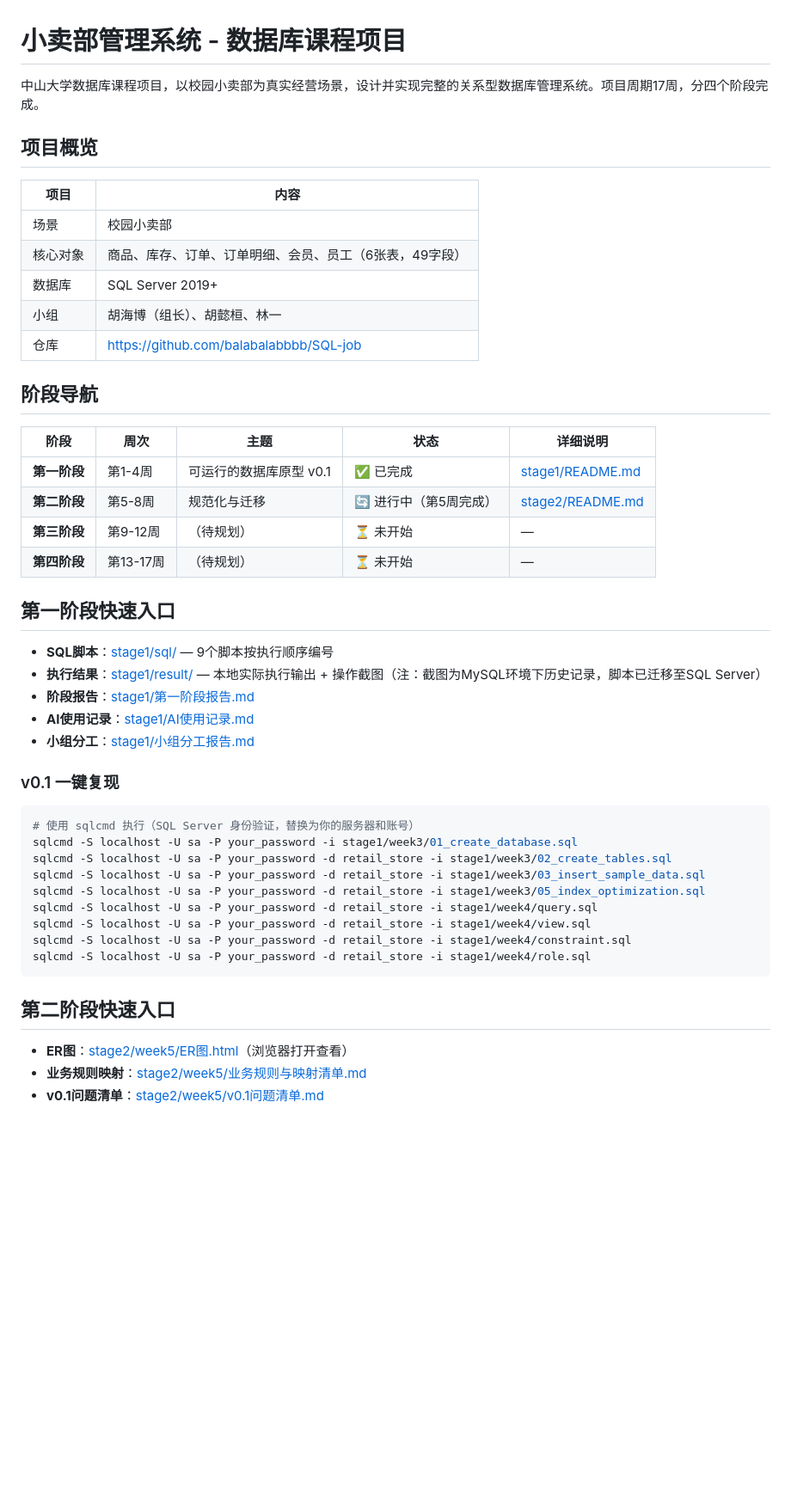
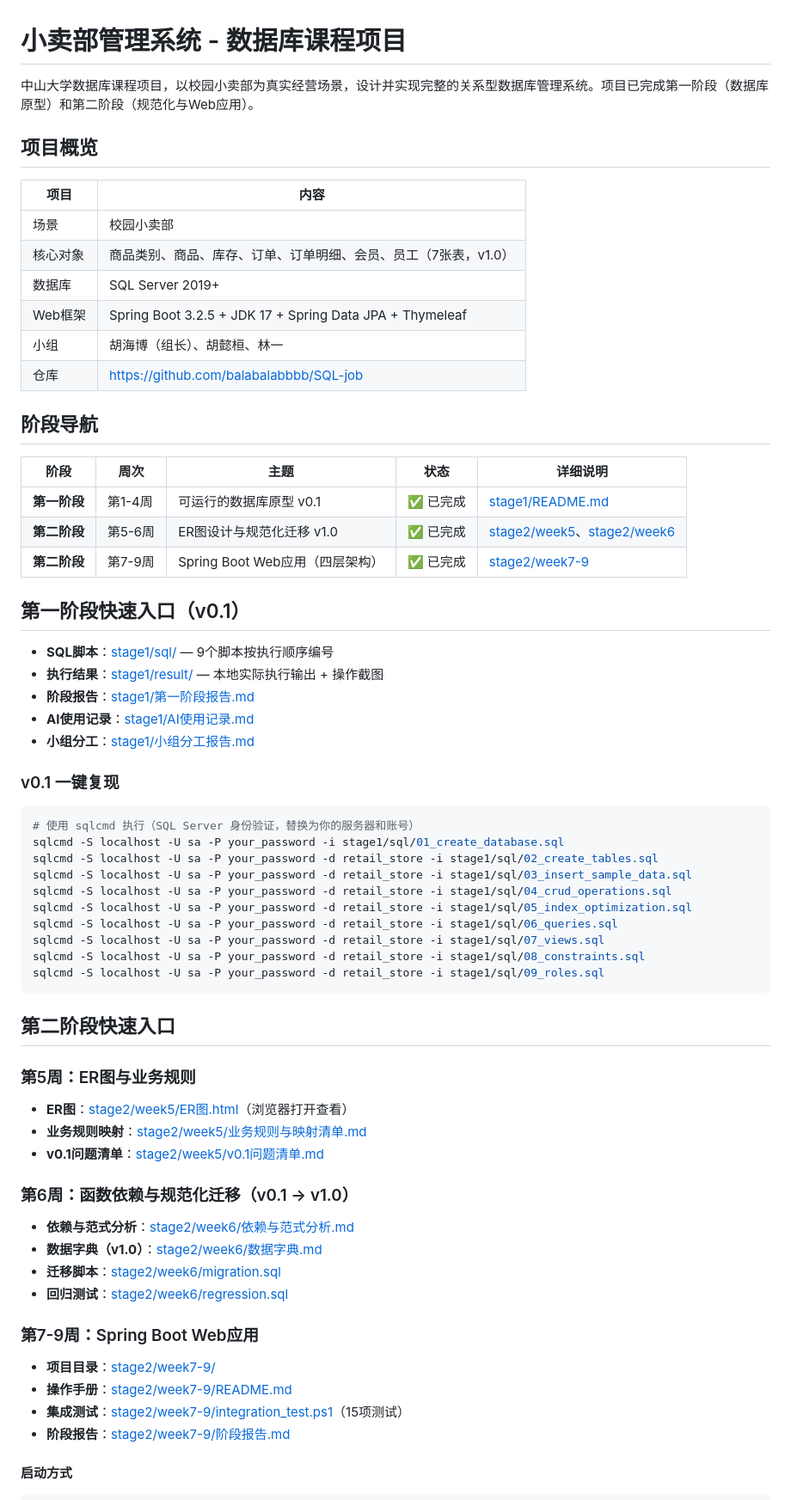
Before and after one commit to balabalabbbb/SQL-job, a Markdown page: README.md, the part around one of its changes. Shown at 86% size. Rendered like a GitHub page; blank space fills up the shorter version.

````diff
--- a/README.md
+++ b/README.md
@@ -1,14 +1,15 @@
 # 小卖部管理系统 - 数据库课程项目
 
-中山大学数据库课程项目，以校园小卖部为真实经营场景，设计并实现完整的关系型数据库管理系统。项目周期17周，分四个阶段完成。
+中山大学数据库课程项目，以校园小卖部为真实经营场景，设计并实现完整的关系型数据库管理系统。项目已完成第一阶段（数据库原型）和第二阶段（规范化与Web应用）。
 
 ## 项目概览
 
 | 项目 | 内容 |
 |---|---|
 | 场景 | 校园小卖部 |
-| 核心对象 | 商品、库存、订单、订单明细、会员、员工（6张表，49字段） |
+| 核心对象 | 商品类别、商品、库存、订单、订单明细、会员、员工（7张表，v1.0） |
 | 数据库 | SQL Server 2019+ |
+| Web框架 | Spring Boot 3.2.5 + JDK 17 + Spring Data JPA + Thymeleaf |
 | 小组 | 胡海博（组长）、胡懿桓、林一 |
 | 仓库 | https://github.com/balabalabbbb/SQL-job |
 
@@ -17,14 +18,13 @@
 | 阶段 | 周次 | 主题 | 状态 | 详细说明 |
 |---|---|---|---|---|
 | **第一阶段** | 第1-4周 | 可运行的数据库原型 v0.1 | ✅ 已完成 | [stage1/README.md](stage1/README.md) |
-| **第二阶段** | 第5-8周 | 规范化与迁移 | 🔄 进行中（第5周完成） | [stage2/README.md](stage2/README.md) |
-| **第三阶段** | 第9-12周 | （待规划） | ⏳ 未开始 | — |
-| **第四阶段** | 第13-17周 | （待规划） | ⏳ 未开始 | — |
+| **第二阶段** | 第5-6周 | ER图设计与规范化迁移 v1.0 | ✅ 已完成 | [stage2/week5](stage2/week5/)、[stage2/week6](stage2/week6/) |
+| **第二阶段** | 第7-9周 | Spring Boot Web应用（四层架构） | ✅ 已完成 | [stage2/week7-9](stage2/week7-9/) |
 
-## 第一阶段快速入口
+## 第一阶段快速入口（v0.1）
 
 - **SQL脚本**：[stage1/sql/](stage1/sql/) — 9个脚本按执行顺序编号
-- **执行结果**：[stage1/result/](stage1/result/) — 本地实际执行输出 + 操作截图（注：截图为MySQL环境下历史记录，脚本已迁移至SQL Server）
+- **执行结果**：[stage1/result/](stage1/result/) — 本地实际执行输出 + 操作截图
 - **阶段报告**：[stage1/第一阶段报告.md](stage1/第一阶段报告.md)
 - **AI使用记录**：[stage1/AI使用记录.md](stage1/AI使用记录.md)
 - **小组分工**：[stage1/小组分工报告.md](stage1/小组分工报告.md)
@@ -33,18 +33,35 @@
 
 ```bash
 # 使用 sqlcmd 执行（SQL Server 身份验证，替换为你的服务器和账号）
-sqlcmd -S localhost -U sa -P your_password -i stage1/week3/01_create_database.sql
-sqlcmd -S localhost -U sa -P your_password -d retail_store -i stage1/week3/02_create_tables.sql
-sqlcmd -S localhost -U sa -P your_password -d retail_store -i stage1/week3/03_insert_sample_data.sql
-sqlcmd -S localhost -U sa -P your_password -d retail_store -i stage1/week3/05_index_optimization.sql
-sqlcmd -S localhost -U sa -P your_password -d retail_store -i stage1/week4/query.sql
-sqlcmd -S localhost -U sa -P your_password -d retail_store -i stage1/week4/view.sql
-sqlcmd -S localhost -U sa -P your_password -d retail_store -i stage1/week4/constraint.sql
-sqlcmd -S localhost -U sa -P your_password -d retail_store -i stage1/week4/role.sql
+sqlcmd -S localhost -U sa -P your_password -i stage1/sql/01_create_database.sql
+sqlcmd -S localhost -U sa -P your_password -d retail_store -i stage1/sql/02_create_tables.sql
+sqlcmd -S localhost -U sa -P your_password -d retail_store -i stage1/sql/03_insert_sample_data.sql
+sqlcmd -S localhost -U sa -P your_password -d retail_store -i stage1/sql/04_crud_operations.sql
+sqlcmd -S localhost -U sa -P your_password -d retail_store -i stage1/sql/05_index_optimization.sql
+sqlcmd -S localhost -U sa -P your_password -d retail_store -i stage1/sql/06_queries.sql
+sqlcmd -S localhost -U sa -P your_password -d retail_store -i stage1/sql/07_views.sql
+sqlcmd -S localhost -U sa -P your_password -d retail_store -i stage1/sql/08_constraints.sql
+sqlcmd -S localhost -U sa -P your_password -d retail_store -i stage1/sql/09_roles.sql
 ```
 
 ## 第二阶段快速入口
 
+### 第5周：ER图与业务规则
 - **ER图**：[stage2/week5/ER图.html](stage2/week5/ER图.html)（浏览器打开查看）
 - **业务规则映射**：[stage2/week5/业务规则与映射清单.md](stage2/week5/业务规则与映射清单.md)
 - **v0.1问题清单**：[stage2/week5/v0.1问题清单.md](stage2/week5/v0.1问题清单.md)
+
+### 第6周：函数依赖与规范化迁移（v0.1 → v1.0）
+- **依赖与范式分析**：[stage2/week6/依赖与范式分析.md](stage2/week6/依赖与范式分析.md)
+- **数据字典（v1.0）**：[stage2/week6/数据字典.md](stage2/week6/数据字典.md)
+- **迁移脚本**：[stage2/week6/migration.sql](stage2/week6/migration.sql)
+- **回归测试**：[stage2/week6/regression.sql](stage2/week6/regression.sql)
+
+### 第7-9周：Spring Boot Web应用
+- **项目目录**：[stage2/week7-9/](stage2/week7-9/)
+- **操作手册**：[stage2/week7-9/README.md](stage2/week7-9/README.md)
+- **集成测试**：[stage2/week7-9/integration_test.ps1](stage2/week7-9/integration_test.ps1)（15项测试）
+- **阶段报告**：[stage2/week7-9/阶段报告.md](stage2/week7-9/阶段报告.md)
+
+#### 启动方式
+
````
Also changed, not shown: other parts of README.md (+55 -10 lines).
